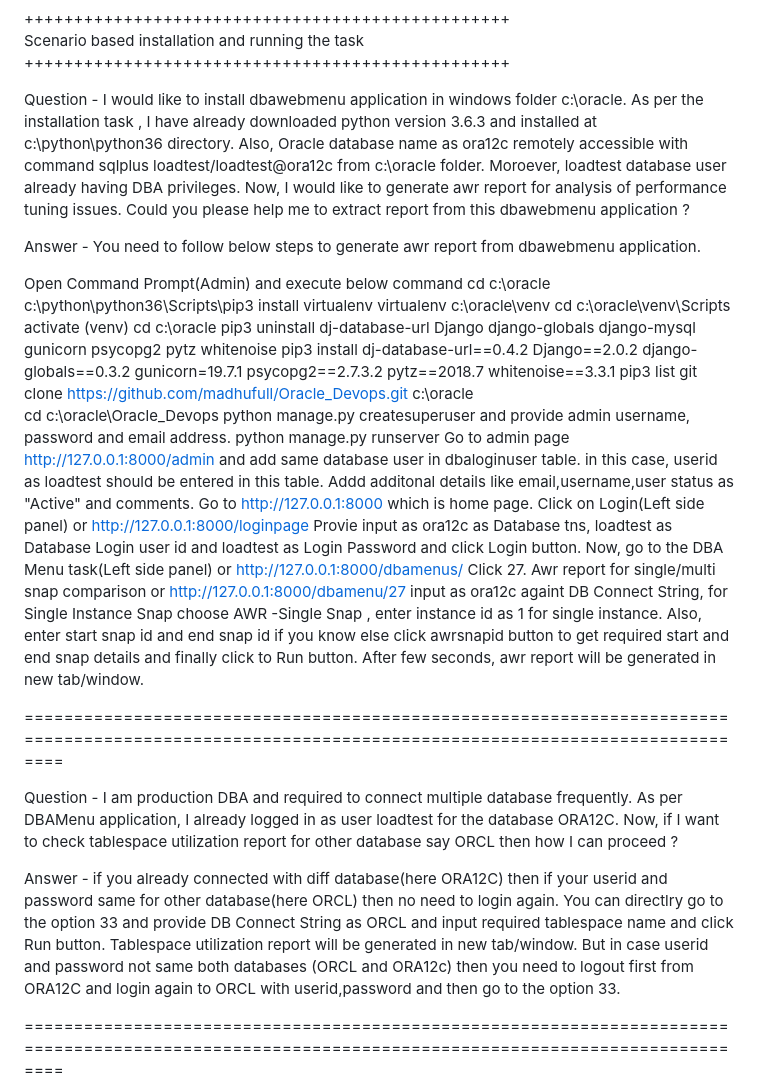
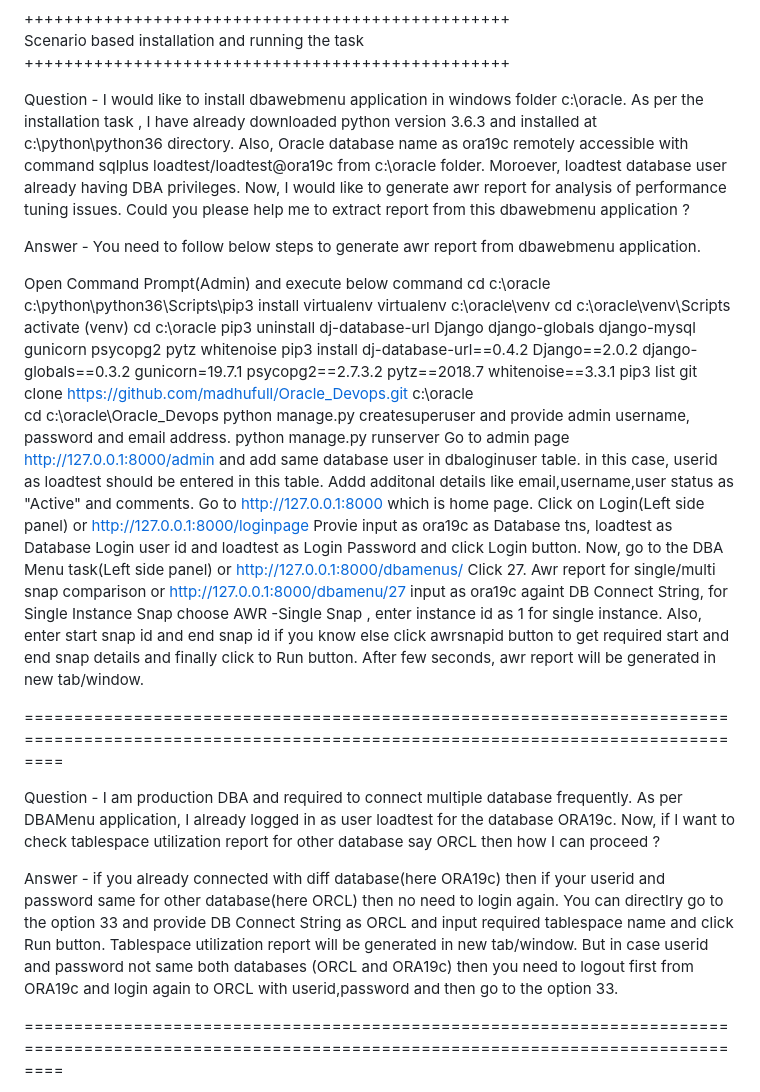
Before and after one commit to madhufull/Oracle_Devops, a Markdown page: README.md, the part around the change. GitHub-like rendering.

```diff
--- a/README.md
+++ b/README.md
@@ -62,7 +62,7 @@ Scenario based installation and running the task
 +++++++++++++++++++++++++++++++++++++++++++++++++
 
 
-Question - I would like to install dbawebmenu application in windows folder c:\oracle. As per the installation task , I have already downloaded python version 3.6.3 and installed at c:\python\python36 directory. Also, Oracle database name as ora12c remotely accessible with command sqlplus loadtest/loadtest@ora12c from c:\oracle folder. Moroever, loadtest database user already having DBA privileges.
+Question - I would like to install dbawebmenu application in windows folder c:\oracle. As per the installation task , I have already downloaded python version 3.6.3 and installed at c:\python\python36 directory. Also, Oracle database name as ora19c remotely accessible with command sqlplus loadtest/loadtest@ora19c from c:\oracle folder. Moroever, loadtest database user already having DBA privileges.
 Now, I would like to generate awr report for analysis of performance tuning issues. Could you please help me to extract report from this dbawebmenu application ?
 
 Answer - You need to follow below steps to generate awr report from dbawebmenu application.
@@ -84,21 +84,21 @@ Open Command Prompt(Admin) and execute below command
 Go to  admin page http://127.0.0.1:8000/admin and add same database user in dbaloginuser table. in this case, userid  as loadtest should be entered in this table. Addd additonal details like email,username,user status as "Active" and comments.
 Go to http://127.0.0.1:8000 which is home page.
 Click on Login(Left side panel) or http://127.0.0.1:8000/loginpage
-Provie input as ora12c as Database tns, loadtest as Database Login user id and loadtest as Login Password and click Login button.
+Provie input as ora19c as Database tns, loadtest as Database Login user id and loadtest as Login Password and click Login button.
 Now, go to the DBA Menu task(Left side panel) or http://127.0.0.1:8000/dbamenus/
 Click 27. Awr report for single/multi snap comparison  or http://127.0.0.1:8000/dbamenu/27
-input as ora12c againt DB Connect String, for Single Instance Snap choose AWR -Single Snap , enter instance id as  1 for single instance.
+input as ora19c againt DB Connect String, for Single Instance Snap choose AWR -Single Snap , enter instance id as  1 for single instance.
 Also, enter start snap id and end snap id if you know else click awrsnapid button to get required start and end snap details and finally click to Run button.
 After few seconds, awr report will be generated in new tab/window.
 
 ==================================================================================================================================================
 
-Question - I am production DBA and required to connect multiple database frequently. As per DBAMenu application, I already logged in as user loadtest for the database ORA12C. Now, if I want
+Question - I am production DBA and required to connect multiple database frequently. As per DBAMenu application, I already logged in as user loadtest for the database ORA19c. Now, if I want
 to check tablespace utilization report for other database say ORCL then how I can proceed ?
 
-Answer - if you already connected with diff database(here ORA12C) then if your userid and password same for other database(here ORCL) then no need to login again. You can directlry go to the option 33
+Answer - if you already connected with diff database(here ORA19c) then if your userid and password same for other database(here ORCL) then no need to login again. You can directlry go to the option 33
 and provide DB Connect String as ORCL and input required tablespace name and click Run button. Tablespace utilization report will be generated in new tab/window. But in case userid and password not same
-both databases (ORCL and ORA12c) then you need to logout first from ORA12C and login again to ORCL with userid,password and then go to the option 33.
+both databases (ORCL and ORA19c) then you need to logout first from ORA19c and login again to ORCL with userid,password and then go to the option 33.
 
 
 ==================================================================================================================================================
```
